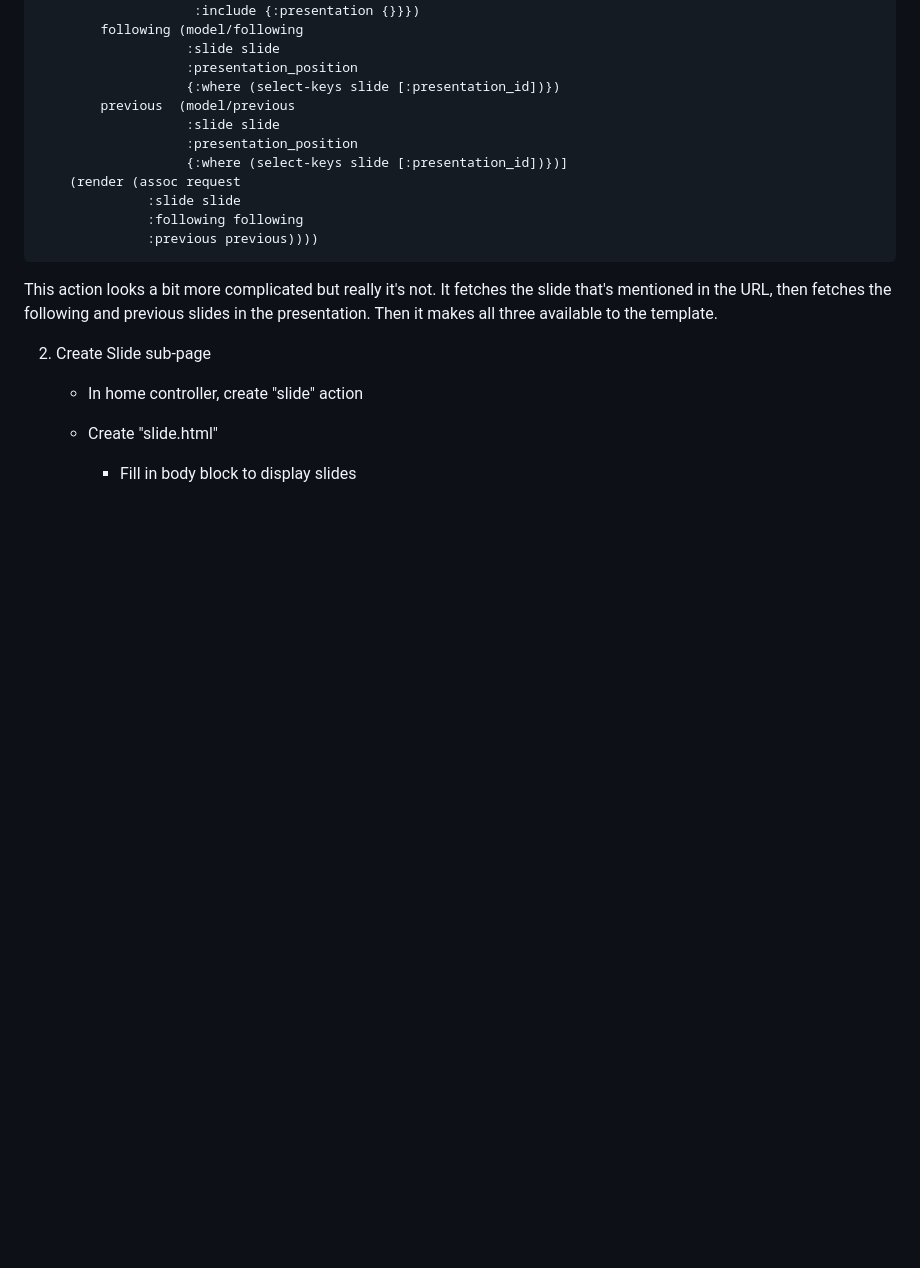
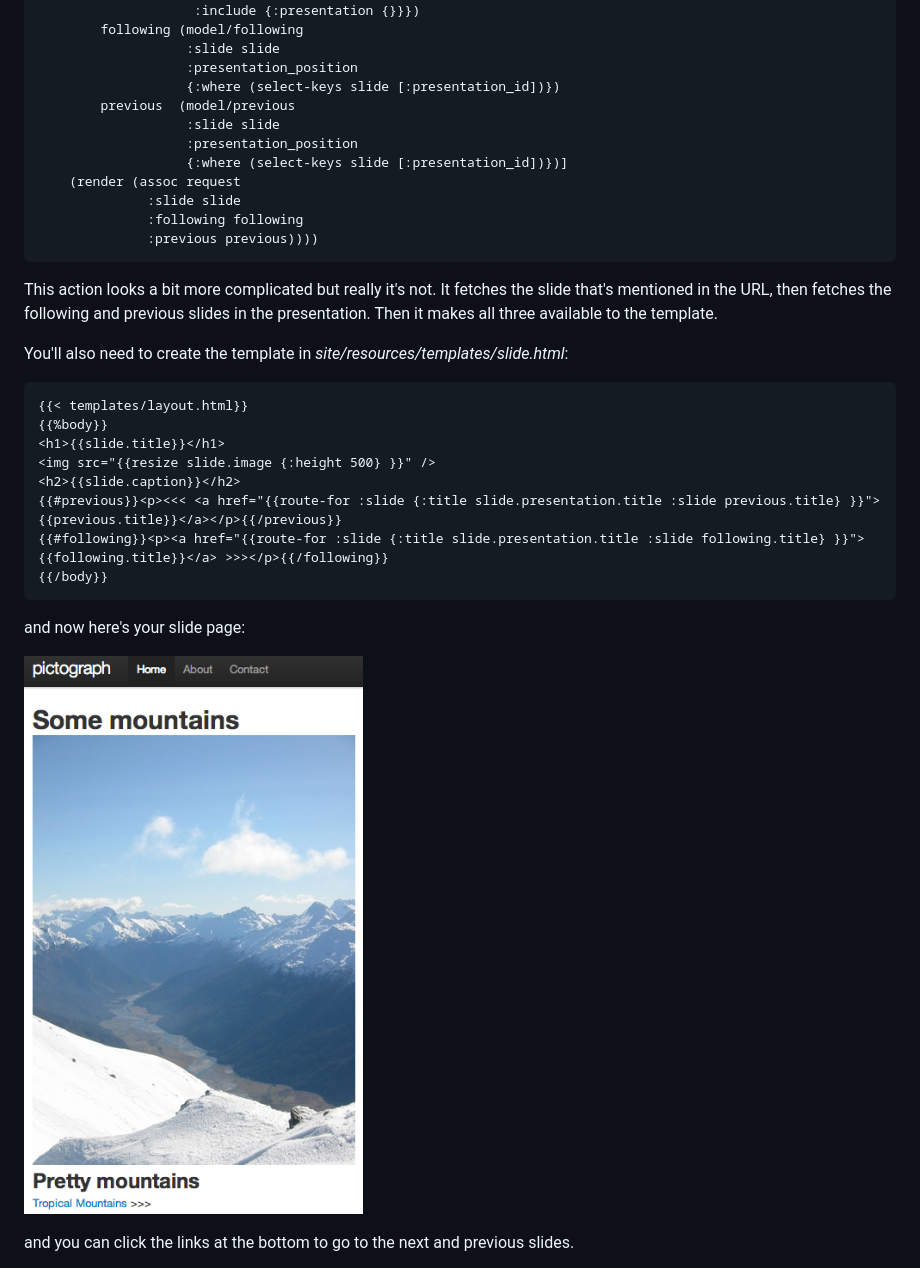
Before and after one commit to caribou/caribou, a Markdown page: tutorial.md, the part around the change printed below. Drawn GitHub-style; pictures changed too: images/tutorial/Screenshot_3_21_13_5_09_PM.png (added); blank space fills up the shorter version.

Commit message:
New images, more tutorial steps

````diff
--- a/tutorial.md
+++ b/tutorial.md
@@ -276,12 +276,22 @@ This action looks a bit more complicated but really it's not.  It fetches
 the slide that's mentioned in the URL, then fetches the following and previous
 slides in the presentation.  Then it makes all three available to the template.
 
+You'll also need to create the template in _site/resources/templates/slide.html_:
 
+```html
+{{< templates/layout.html}}
+{{%body}}
+<h1>{{slide.title}}</h1>
+<img src="{{resize slide.image {:height 500} }}" />
+<h2>{{slide.caption}}</h2>
+{{#previous}}<p><<< <a href="{{route-for :slide {:title slide.presentation.title :slide previous.title} }}">{{previous.title}}</a></p>{{/previous}}
+{{#following}}<p><a href="{{route-for :slide {:title slide.presentation.title :slide following.title} }}">{{following.title}}</a> >>></p>{{/following}}
+{{/body}}
+```
 
-   2. Create Slide sub-page
+and now here's your slide page:
 
-         * In home controller, create "slide" action
-         * Create "slide.html"
+![Slide page](images/tutorial/Screenshot_3_21_13_5_09_PM.png "Slide page")
 
-              * Fill in body block to display slides
+and you can click the links at the bottom to go to the next and previous slides.
 
````
Also changed, not shown: other parts of tutorial.md (+11 -3 lines), images/tutorial/Screenshot_3_21_13_5_13_PM.png (added), images/tutorial/Screenshot_3_21_13_5_15_PM.png (added).
